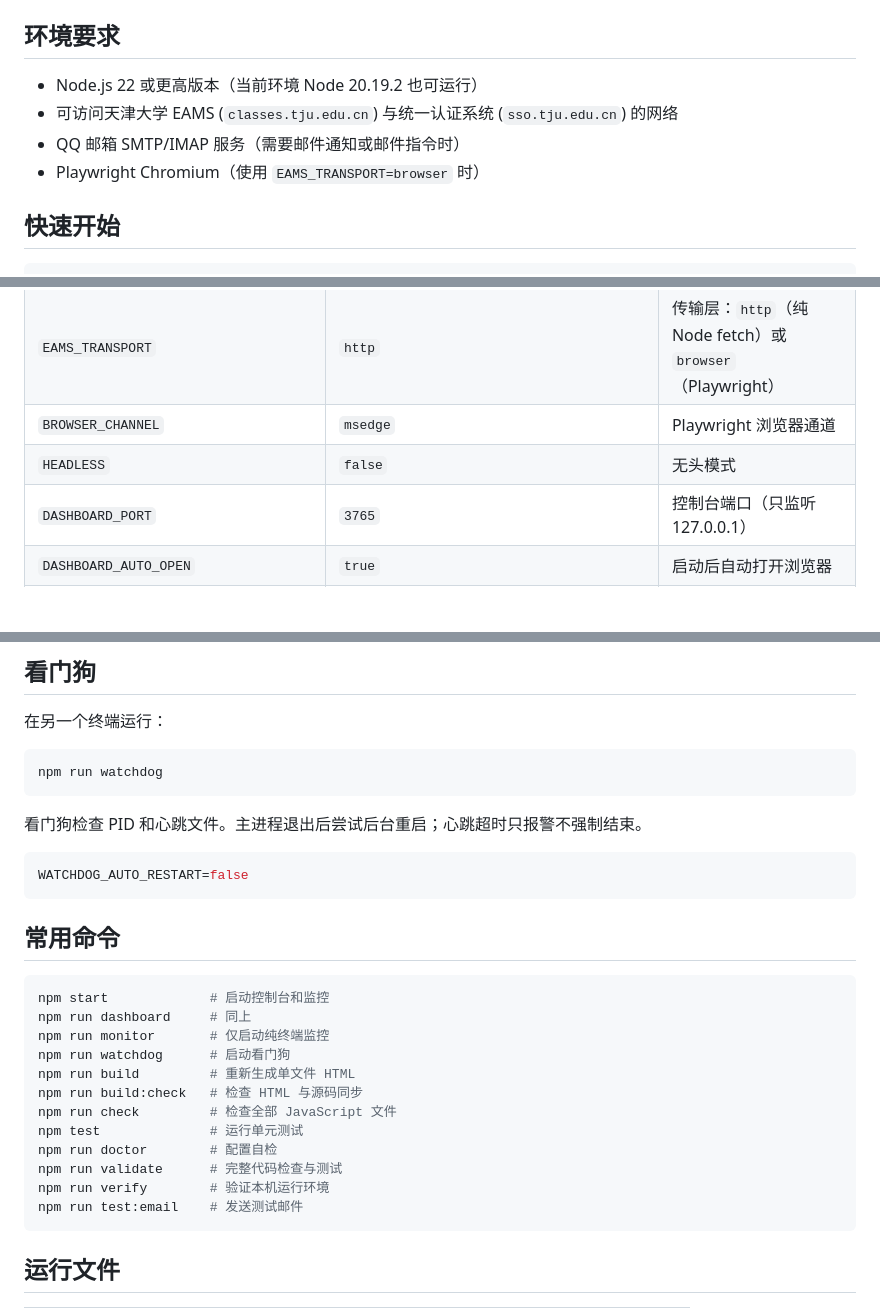
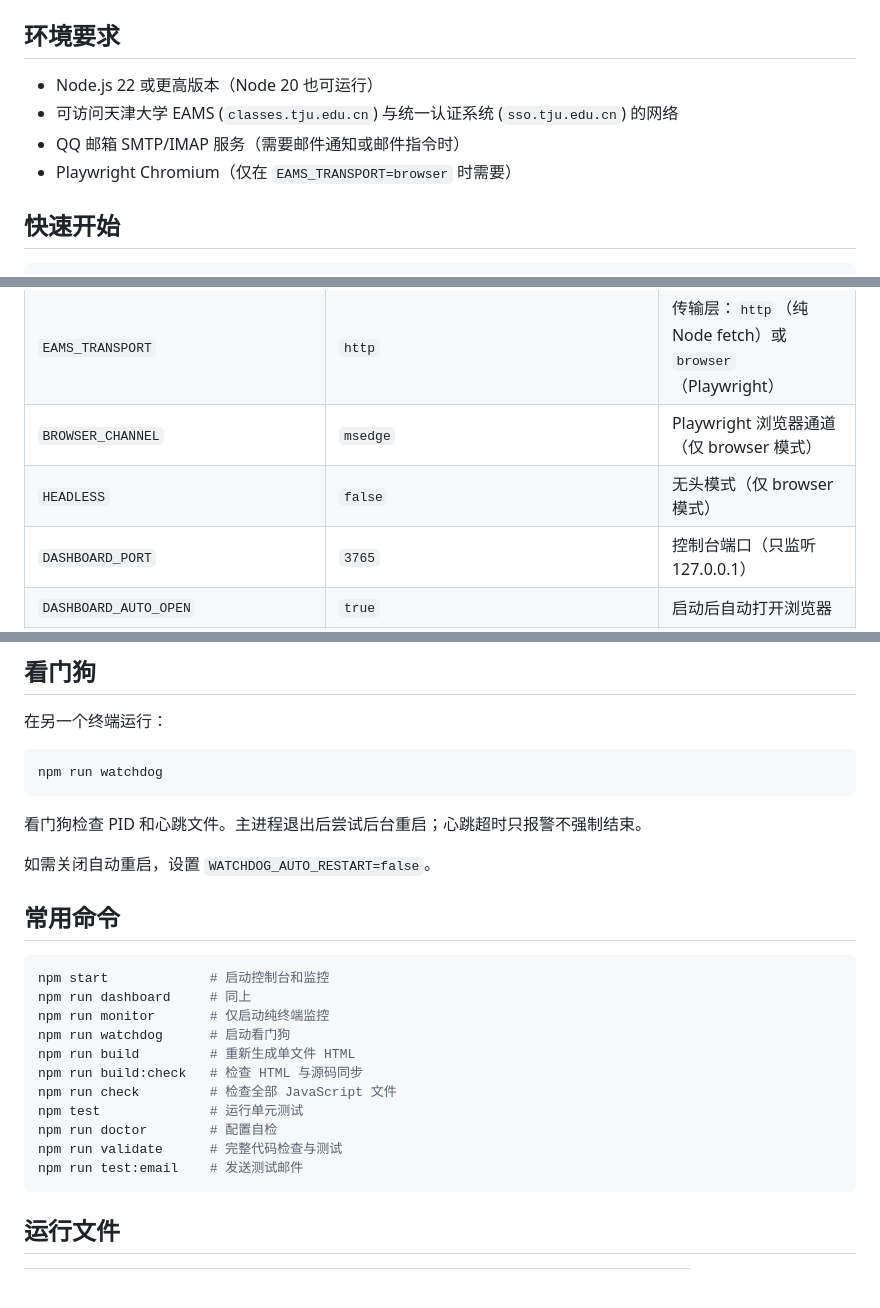
Before and after one commit to WhatYearIsNow/TJU-Auto-Grade, a Markdown page: README.md, 3 parts joined by grey strips. Rendered like a GitHub page; blank space fills up the shorter version.

Commit message:
fix: README 校正 — 聚焦 http 传输模式，移除 Node 版本号硬编码，区分 browser/http 模式说明

````diff
--- a/README.md
+++ b/README.md
@@ -25,10 +23,10 @@
 
 ## 环境要求
 
-- Node.js 22 或更高版本（当前环境 Node 20.19.2 也可运行）
+- Node.js 22 或更高版本（Node 20 也可运行）
 - 可访问天津大学 EAMS (`classes.tju.edu.cn`) 与统一认证系统 (`sso.tju.edu.cn`) 的网络
 - QQ 邮箱 SMTP/IMAP 服务（需要邮件通知或邮件指令时）
-- Playwright Chromium（使用 `EAMS_TRANSPORT=browser` 时）
+- Playwright Chromium（仅在 `EAMS_TRANSPORT=browser` 时需要）
 
 ## 快速开始
 
@@ -71,8 +73,8 @@ NOTIFY_EMAIL=接收通知的邮箱
 | `CAPTCHA_PROVIDER` | `tesseract` | 验证码识别方式：`tesseract`（本地 WASM）或 `dashscope`（千问） |
 | `CHECK_INTERVAL_MINUTES` | `5` | 成绩检查间隔（1-1440 分钟） |
 | `EAMS_TRANSPORT` | `http` | 传输层：`http`（纯 Node fetch）或 `browser`（Playwright） |
-| `BROWSER_CHANNEL` | `msedge` | Playwright 浏览器通道 |
-| `HEADLESS` | `false` | 无头模式 |
+| `BROWSER_CHANNEL` | `msedge` | Playwright 浏览器通道（仅 browser 模式） |
+| `HEADLESS` | `false` | 无头模式（仅 browser 模式） |
 | `DASHBOARD_PORT` | `3765` | 控制台端口（只监听 127.0.0.1） |
 | `DASHBOARD_AUTO_OPEN` | `true` | 启动后自动打开浏览器 |
 | `IMAP_ENABLED` | `true` | 启用邮件指令轮询 |
@@ -151,9 +153,7 @@ npm run watchdog
 
 看门狗检查 PID 和心跳文件。主进程退出后尝试后台重启；心跳超时只报警不强制结束。
 
-```env
-WATCHDOG_AUTO_RESTART=false
-```
+如需关闭自动重启，设置 `WATCHDOG_AUTO_RESTART=false`。
 
 ## 常用命令
 
@@ -168,7 +168,6 @@ npm run check         # 检查全部 JavaScript 文件
 npm test              # 运行单元测试
 npm run doctor        # 配置自检
 npm run validate      # 完整代码检查与测试
-npm run verify        # 验证本机运行环境
 npm run test:email    # 发送测试邮件
 ```
 
````
Also changed, not shown: other parts of README.md (+7 -5 lines).
